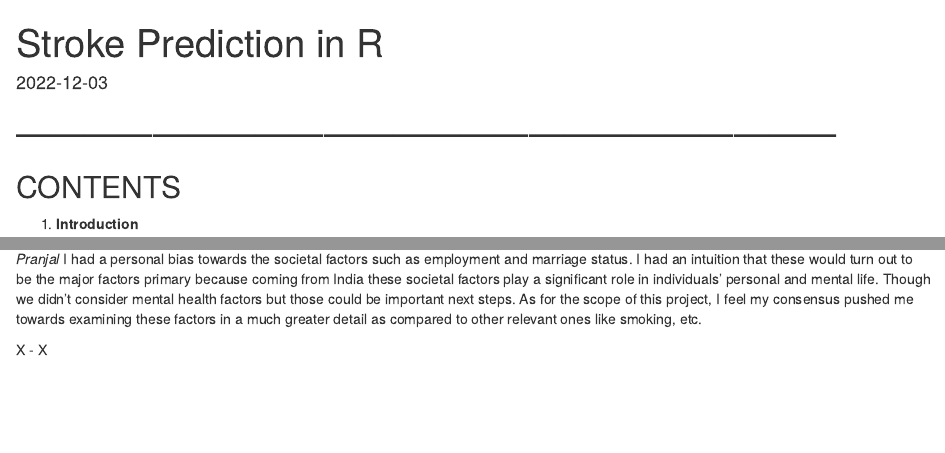
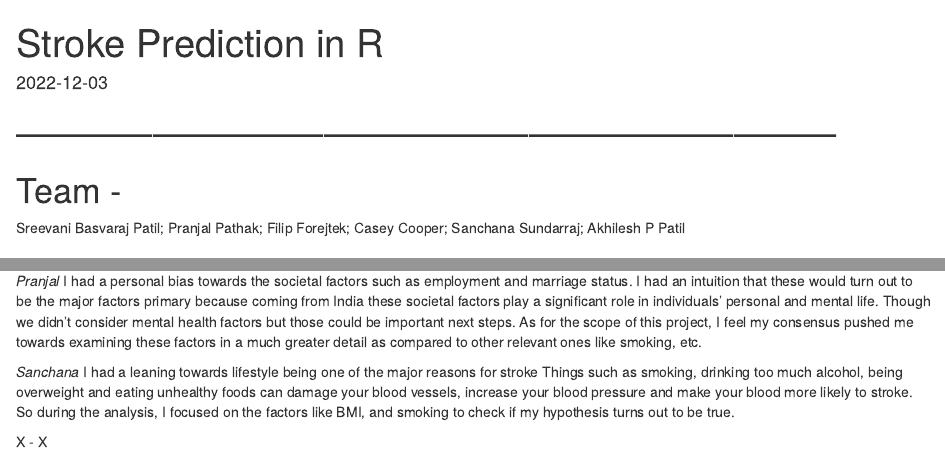
Before and after one commit to Akhilesh97/StrokePrediction_R, an R Markdown document (Group_Project.Rmd): the page in a window 1100 px wide, from its top, and a second part further down, joined at a grey line. Rendered offline with R 4.5, knitr and Pandoc, with nearby package versions; code that draws random numbers runs with fixed seeds of ours; some code elsewhere in the file could not run offline.

Commit message:
Code updates

````diff
--- a/Group_Project.Rmd
+++ b/Group_Project.Rmd
@@ -1,6 +1,12 @@
 ---
 title: "Stroke Prediction in R"
-authors: "Sreevani Basvaraj Patil"
+authors:
+  1: "Sreevani Basvaraj Patil"
+  2: "Pranjal Pathak"
+  3: "Filip Forejtek"
+  4: "Casey Cooper"
+  5: "Sanchana Sundarraj"
+  6: "Akhilesh P patil"
 date: '2022-12-03'
 output:
   word_document: default
@@ -15,6 +21,10 @@ knitr::opts_chunk$set(echo = TRUE)
 ```
 
 # ------------------------------------------------------------------------
+
+# Team -
+
+Sreevani Basvaraj Patil; Pranjal Pathak; Filip Forejtek; Casey Cooper; Sanchana Sundarraj; Akhilesh P Patil
 
 ## CONTENTS
 
@@ -677,4 +687,6 @@ Based on our exploratory data analysis The variables that seem like they could b
 
 *Pranjal* I had a personal bias towards the societal factors such as employment and marriage status. I had an intuition that these would turn out to be the major factors primary because coming from India these societal factors play a significant role in individuals' personal and mental life. Though we didn't consider mental health factors but those could be important next steps. As for the scope of this project, I feel my consensus pushed me towards examining these factors in a much greater detail as compared to other relevant ones like smoking, etc.
 
+*Sanchana* I had a leaning towards lifestyle being one of the major reasons for stroke Things such as smoking, drinking too much alcohol, being overweight and eating unhealthy foods can damage your blood vessels, increase your blood pressure and make your blood more likely to stroke. So during the analysis, I focused on the factors like BMI, and smoking to check if my hypothesis turns out to be true.
+
 X - X
````
Also changed, not shown: Group_Project.html (added), 1 other file.
